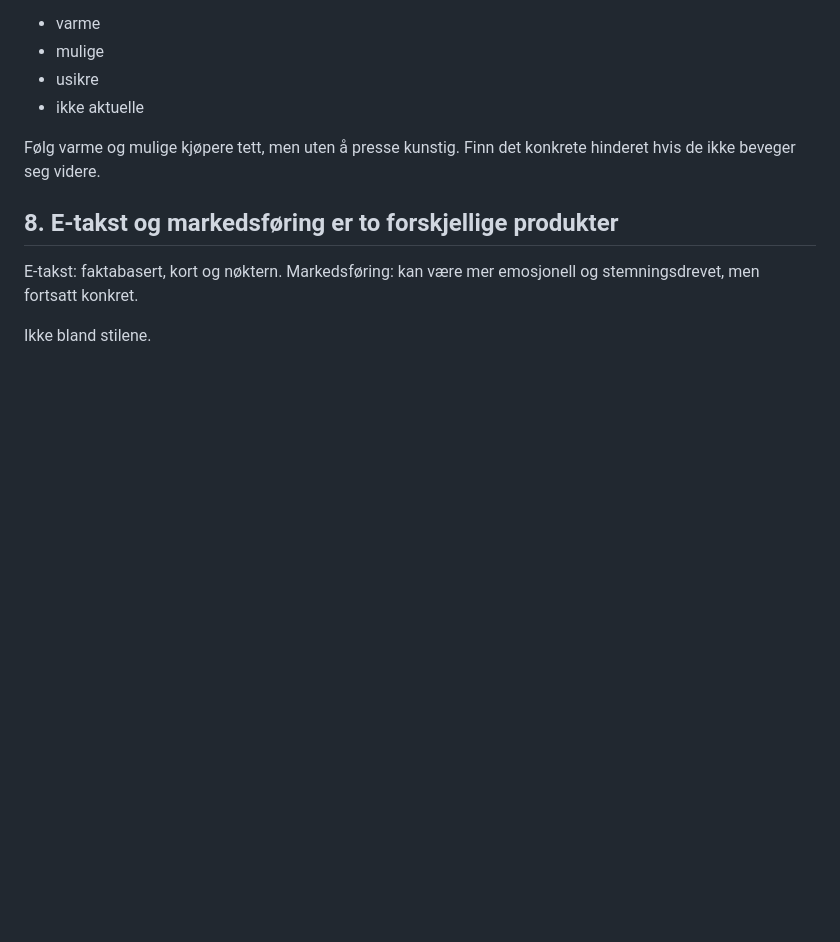
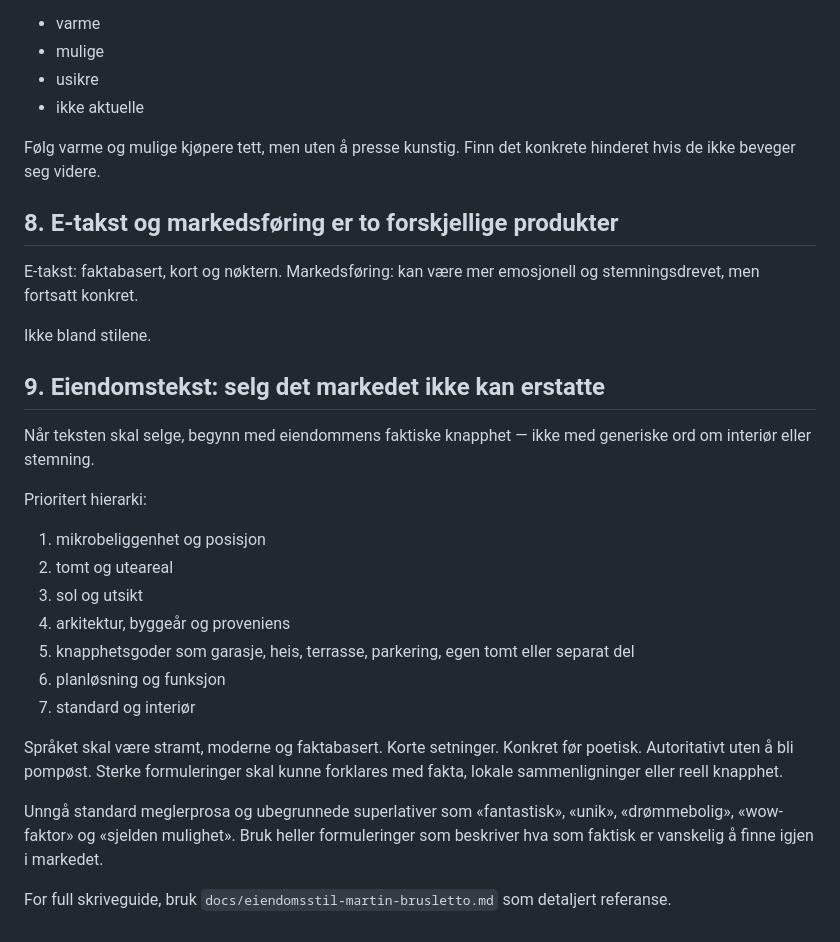
Before and after one commit to martinbrusletto-jpg/bruslettoeiendom, a Markdown page: references/REAL_ESTATE_METHOD.md, the part around the change. GitHub-like rendering; blank space fills up the shorter version.

Commit message:
Integrate scarcity-first property writing method

```diff
--- a/references/REAL_ESTATE_METHOD.md
+++ b/references/REAL_ESTATE_METHOD.md
@@ -103,3 +103,22 @@ E-takst: faktabasert, kort og nøktern.
 Markedsføring: kan være mer emosjonell og stemningsdrevet, men fortsatt konkret.
 
 Ikke bland stilene.
+
+## 9. Eiendomstekst: selg det markedet ikke kan erstatte
+
+Når teksten skal selge, begynn med eiendommens faktiske knapphet — ikke med generiske ord om interiør eller stemning.
+
+Prioritert hierarki:
+1. mikrobeliggenhet og posisjon
+2. tomt og uteareal
+3. sol og utsikt
+4. arkitektur, byggeår og proveniens
+5. knapphetsgoder som garasje, heis, terrasse, parkering, egen tomt eller separat del
+6. planløsning og funksjon
+7. standard og interiør
+
+Språket skal være stramt, moderne og faktabasert. Korte setninger. Konkret før poetisk. Autoritativt uten å bli pompøst. Sterke formuleringer skal kunne forklares med fakta, lokale sammenligninger eller reell knapphet.
+
+Unngå standard meglerprosa og ubegrunnede superlativer som «fantastisk», «unik», «drømmebolig», «wow-faktor» og «sjelden mulighet». Bruk heller formuleringer som beskriver hva som faktisk er vanskelig å finne igjen i markedet.
+
+For full skriveguide, bruk `docs/eiendomsstil-martin-brusletto.md` som detaljert referanse.
```
